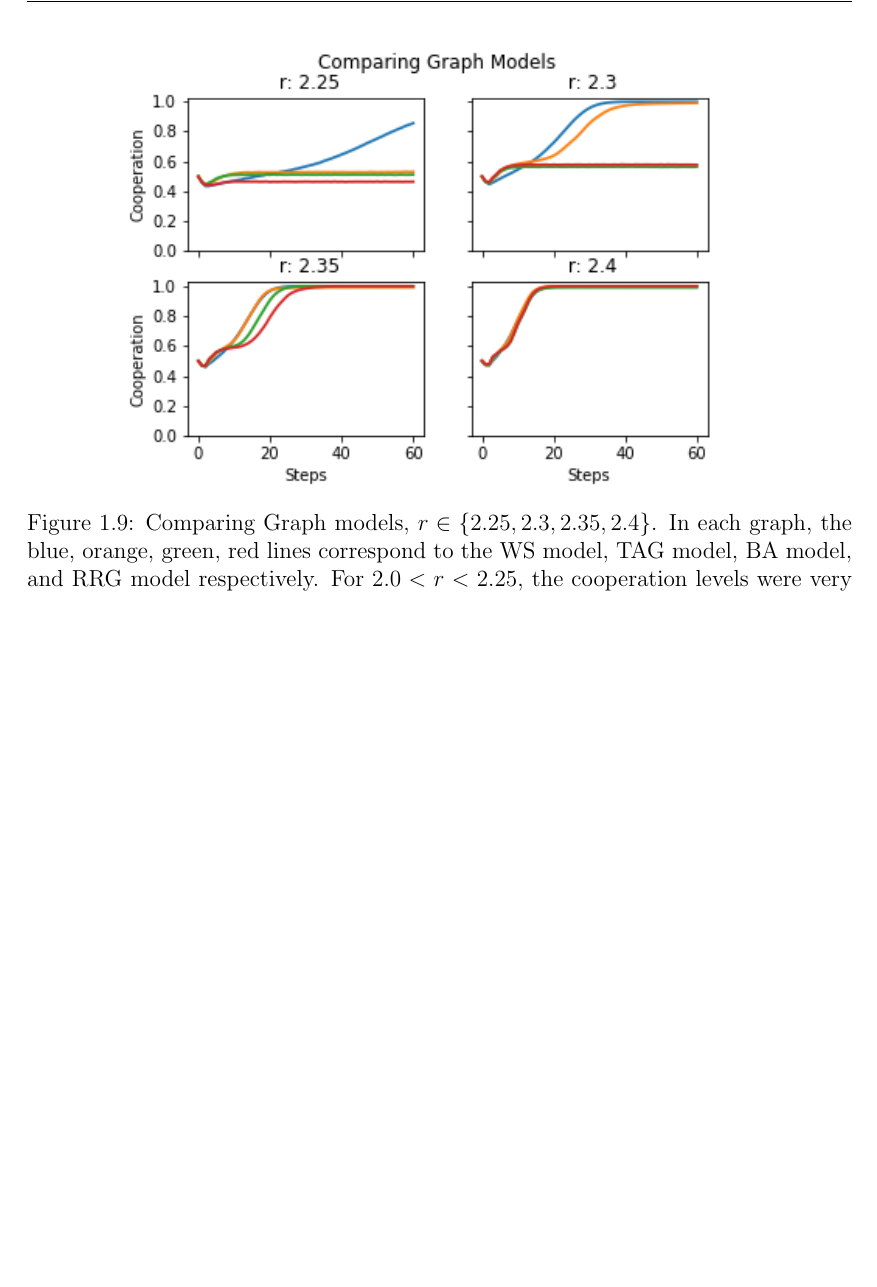
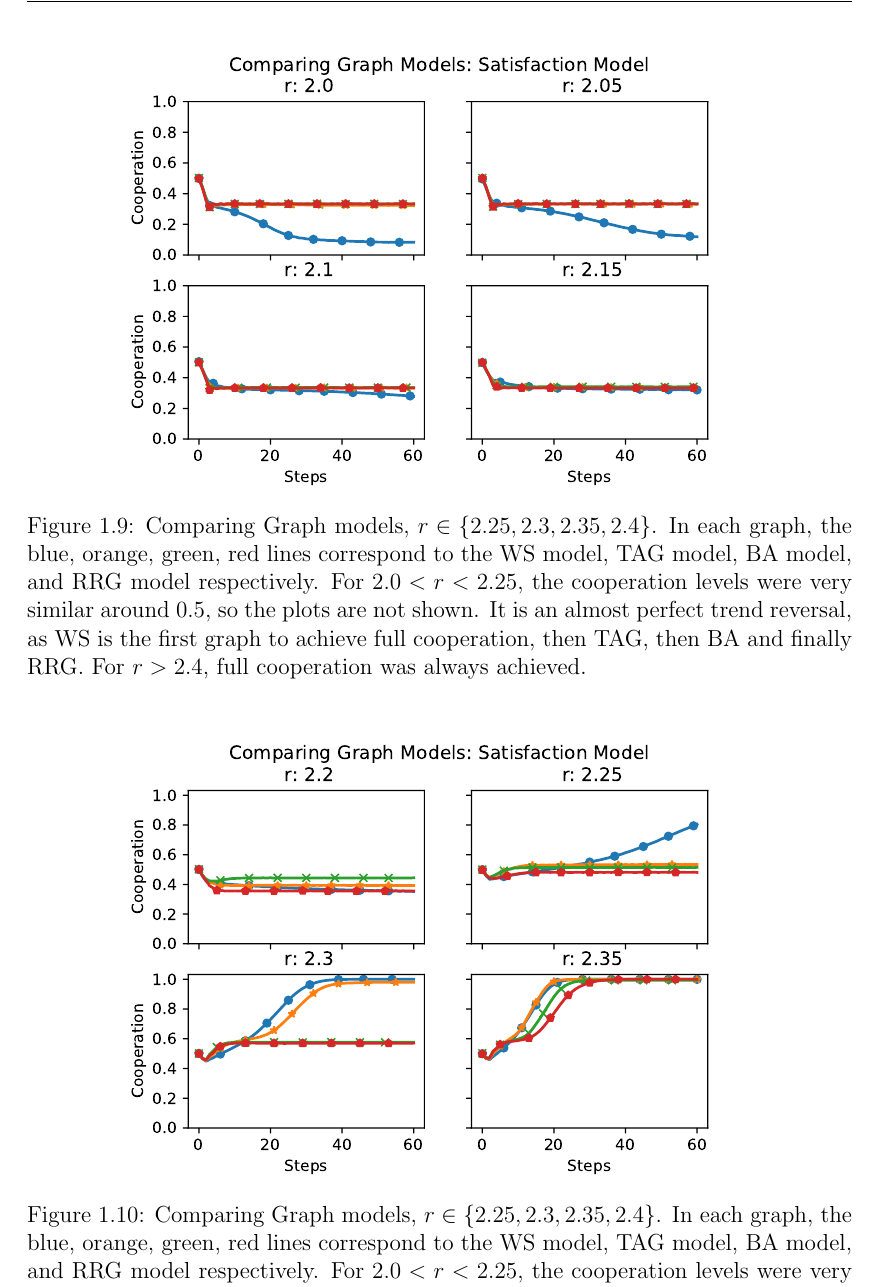
Before and after one commit to djgray16/Honours, a LaTeX thesis (Overleaf/main.tex, which reads Overleaf/chapters/1TA.tex): part of page 12 of 40, cut at the place of the change, the shorter picture padded with empty space. Compiled offline with pdfLaTeX.

Commit message:
Updates from Overleaf

```diff
--- a/Overleaf/chapters/1TA.tex
+++ b/Overleaf/chapters/1TA.tex
@@ -154,7 +155,9 @@ One of the goals of the TAG is to preserve a higher clustering coefficient than
 
 It appears that $C_\Delta$ dictates the value for $r$ for which non-trivial cooperation is observed. Interestingly, for $\alpha = 0.3$, 30\% of the TAG graph are nodes added in BA style. Yet the TAG graph reflects the trend of the WS model more than the BA model.
 \FloatBarrier
-\graphCap{graphs2.png}{0.8}{Comparing Graph models, $r \in \{2.25, 2.3, 2.35, 2.4\}$. In each graph, the blue, orange, green, red lines correspond to the WS model, TAG model, BA model, and RRG model respectively. For $2.0<r<2.25$, the cooperation levels were very similar around 0.5, so the plots are not shown.  It is an almost perfect trend reversal, as WS is the first graph to achieve full cooperation, then TAG, then BA and finally RRG. For $r>2.4$, full cooperation was always achieved. \\ }{graphs1}
+\graphCap{graphs2.pdf}{0.8}{Comparing Graph models, $r \in \{2.25, 2.3, 2.35, 2.4\}$. In each graph, the blue, orange, green, red lines correspond to the WS model, TAG model, BA model, and RRG model respectively. For $2.0<r<2.25$, the cooperation levels were very similar around 0.5, so the plots are not shown.  It is an almost perfect trend reversal, as WS is the first graph to achieve full cooperation, then TAG, then BA and finally RRG. For $r>2.4$, full cooperation was always achieved. \\ }{graphs1}
+\FloatBarrier
+\graphCap{graphs3.pdf}{0.8}{Comparing Graph models, $r \in \{2.25, 2.3, 2.35, 2.4\}$. In each graph, the blue, orange, green, red lines correspond to the WS model, TAG model, BA model, and RRG model respectively. For $2.0<r<2.25$, the cooperation levels were very similar around 0.5, so the plots are not shown.  It is an almost perfect trend reversal, as WS is the first graph to achieve full cooperation, then TAG, then BA and finally RRG. For $r>2.4$, full cooperation was always achieved. \\ }{graphs3}
 \FloatBarrier
 For the range of $r$ in Figure \ref{graphs1}, it is more interesting. The WS and TAG trends achieve full cooperation earlier. This seems to indicate that the agents are more uniform under this graph structure. The WS and TAG models have a small range of $r$ for which non-trivial cooperation is observed. These graph models also have high $C_\Delta$, which may propagate strategies through the population, and enforce homogeneity in contribution. Both the WS and RRG model have very low degree variance, yet behave quite differently. It appears that the degree distribution does not impact the cooperation level for Tomassini Antonioni style agents. \\
 
```
Also changed, not shown: Overleaf/chapters/1TA.tex (3 more changed lines).
